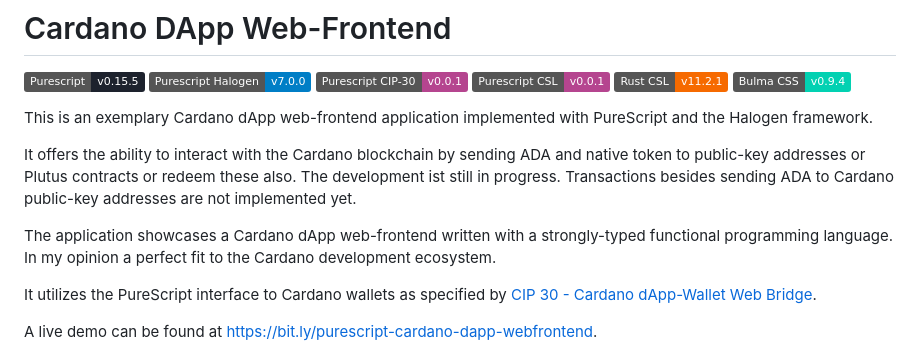
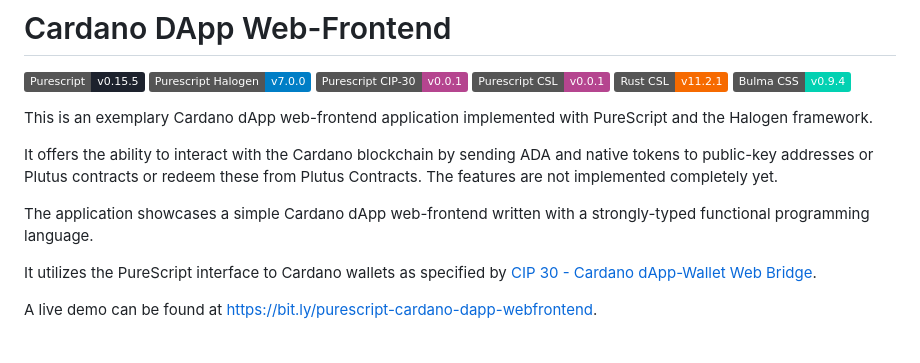
Before and after one commit to dduehr/purescript-cardano-dapp-webfrontend, a Markdown page: README.md, the part around one of its changes. GitHub-like rendering; badges without logos.

```diff
--- a/README.md
+++ b/README.md
@@ -9,9 +9,9 @@
 
 This is an exemplary Cardano dApp web-frontend application implemented with PureScript and the Halogen framework.
 
-It offers the ability to interact with the Cardano blockchain by sending ADA and native token to public-key addresses or Plutus contracts or redeem these also. The development ist still in progress. Transactions besides sending ADA to Cardano public-key addresses are not implemented yet.
+It offers the ability to interact with the Cardano blockchain by sending ADA and native tokens to public-key addresses or Plutus contracts or redeem these from Plutus Contracts. The features are not implemented completely yet.
 
-The application showcases a Cardano dApp web-frontend written with a strongly-typed functional programming language. In my opinion a perfect fit to the Cardano development ecosystem.
+The application showcases a simple Cardano dApp web-frontend written with a strongly-typed functional programming language.
 
 It utilizes the PureScript interface to Cardano wallets as specified by [CIP 30 - Cardano dApp-Wallet Web Bridge](https://cips.cardano.org/cips/cip3).
 
```
Also changed, not shown: other parts of README.md (+14 -14 lines).
